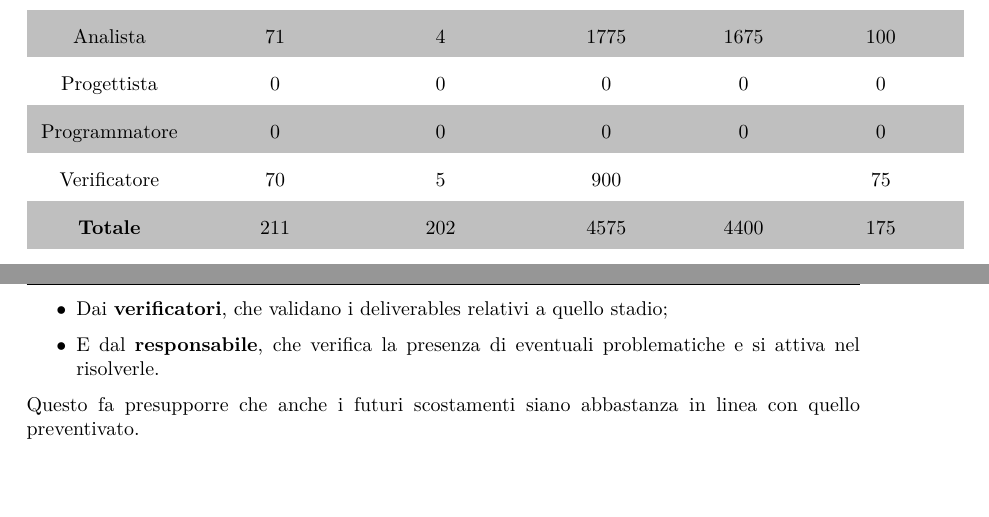
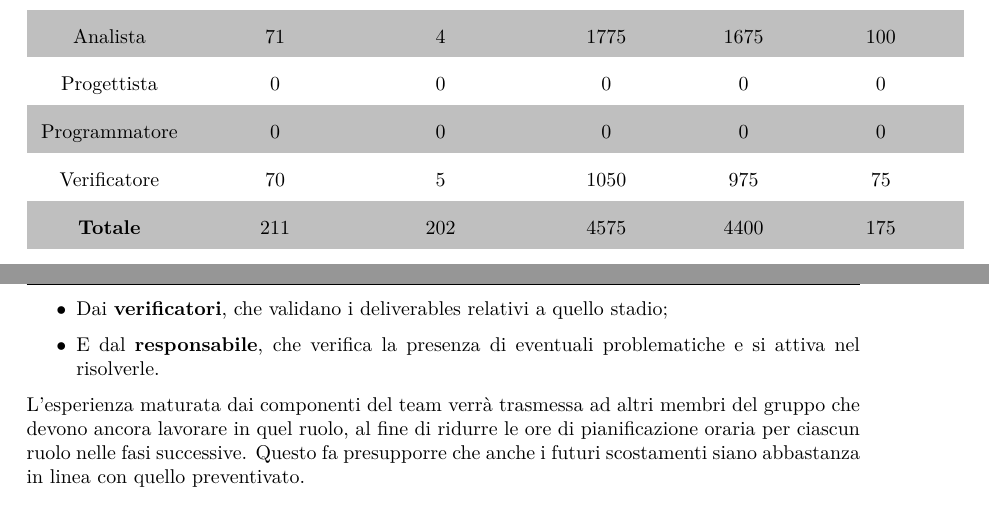
Before and after one commit to Sweleven/Documents, a LaTeX document (DocumentiEsterni/PianoDiProgetto/main.tex, which reads DocumentiEsterni/PianoDiProgetto/src/ConsuntivoPeriodo/src/ConsuntivoAnalisi.tex): two parts of pages 37 and 38 of 40, joined at a grey line, cut so that both start at the same text, the shorter picture padded with empty space. Compiled offline with pdfLaTeX.

Commit message:
fix consuntivo e organigramma

```diff
--- a/DocumentiEsterni/PianoDiProgetto/src/ConsuntivoPeriodo/src/ConsuntivoAnalisi.tex
+++ b/DocumentiEsterni/PianoDiProgetto/src/ConsuntivoPeriodo/src/ConsuntivoAnalisi.tex
@@ -22,7 +22,7 @@ Amministratore  &  35 & 0 & 700 & 700 & 0 \\
 Analista        & 71 & 4 & 1775 & 1675 & 100 \\
 Progettista     &   0 &   0 &    0 &  0 & 0 \\
 Programmatore   &   0 &   0 &    0 &  0 & 0 \\
-Verificatore    &  70 &  5 & 900 &  & 		75 \\
+Verificatore    &  70 &  5 & 1050 & 975 & 75 \\
 \textbf{Totale} & 211 & 202 & 4575 & 4400 & 175 \\
 
 \end{longtable}
@@ -44,6 +44,7 @@ La suddivisione a stadi di una fase permette di migliorare la produttività del
 	\item Dai \textbf{verificatori}, che validano i deliverables relativi a quello stadio;
 	\item E dal \textbf{responsabile}, che verifica la presenza di eventuali problematiche e si attiva nel risolverle.
 \end{itemize}
+L'esperienza maturata dai componenti del team verrà trasmessa ad altri membri del gruppo che devono ancora lavorare in quel ruolo, al fine di ridurre le ore di pianificazione oraria per ciascun ruolo nelle fasi successive.
 Questo fa presupporre che anche i futuri scostamenti siano abbastanza in linea con quello preventivato.
 \subsubsection{Preventivo a finire}
 Il costo effettivo di questa prima fase non ha influenza sul preventivo in quanto esso si basa solamente sui costi preventivati nelle fasi successive di Progettazione, Codifica, Collaudo.\\
```
Also changed, not shown: DocumentiEsterni/PianoDiProgetto/src/Organigramma/main.tex (+1 -1 lines), DocumentiEsterni/PianoDiProgetto/src/ConsuntivoPeriodo/src/ConsuntivoCodifica.tex (renamed from DocumentiEsterni/PianoDiProgetto/src/ConsuntivoPeriodo/src/ConsuntivoDettaglioCodifica.tex), DocumentiEsterni/PianoDiProgetto/src/ConsuntivoPeriodo/src/ConsuntivoCollaudo.tex (renamed from DocumentiEsterni/PianoDiProgetto/src/ConsuntivoPeriodo/src/ConsuntivoValidazioneCollaudo.tex), DocumentiEsterni/PianoDiProgetto/src/ConsuntivoPeriodo/src/ConsuntivoProgettazione.tex (renamed from DocumentiEsterni/PianoDiProgetto/src/ConsuntivoPeriodo/src/ConsuntivoProgettazioneArchitetturale.tex).
